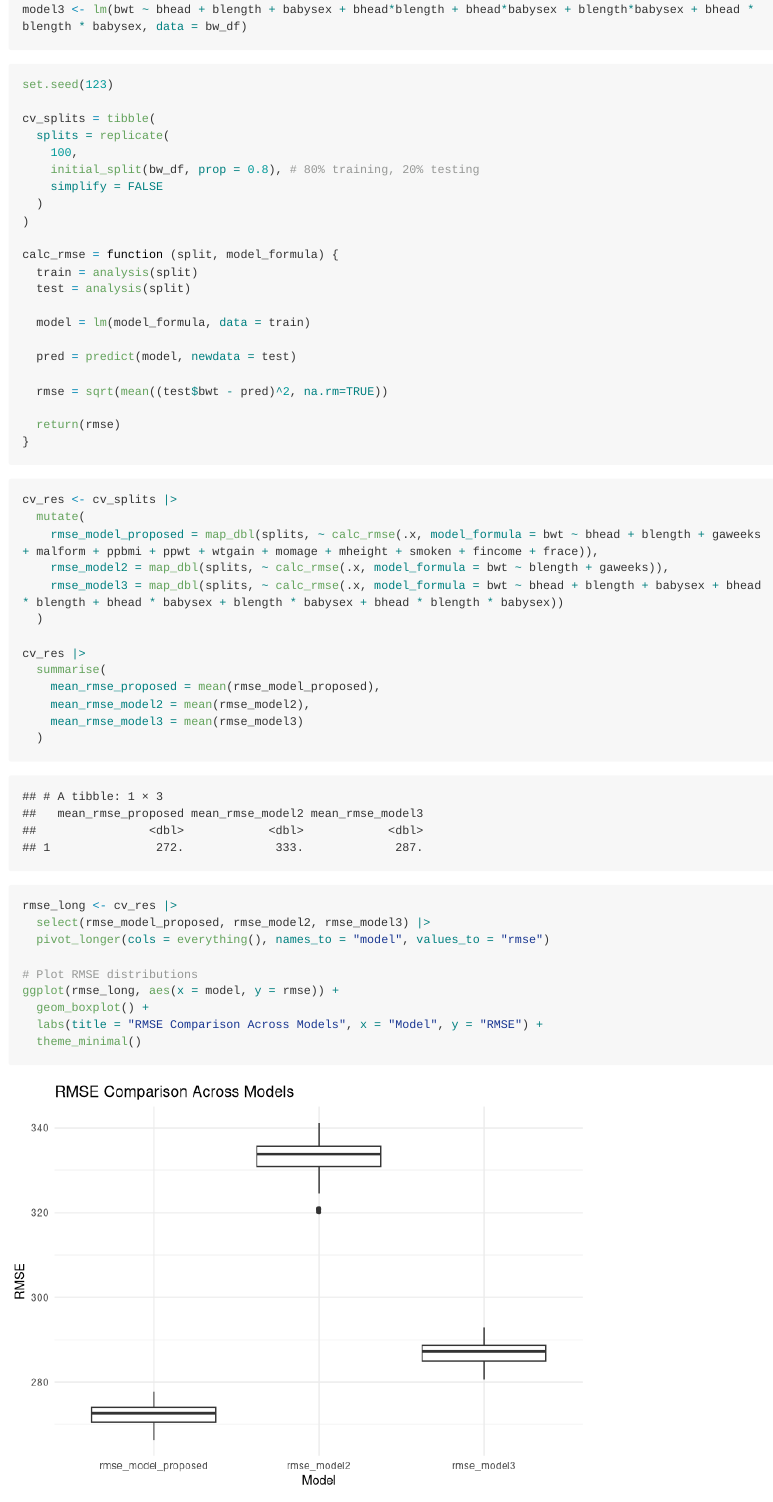
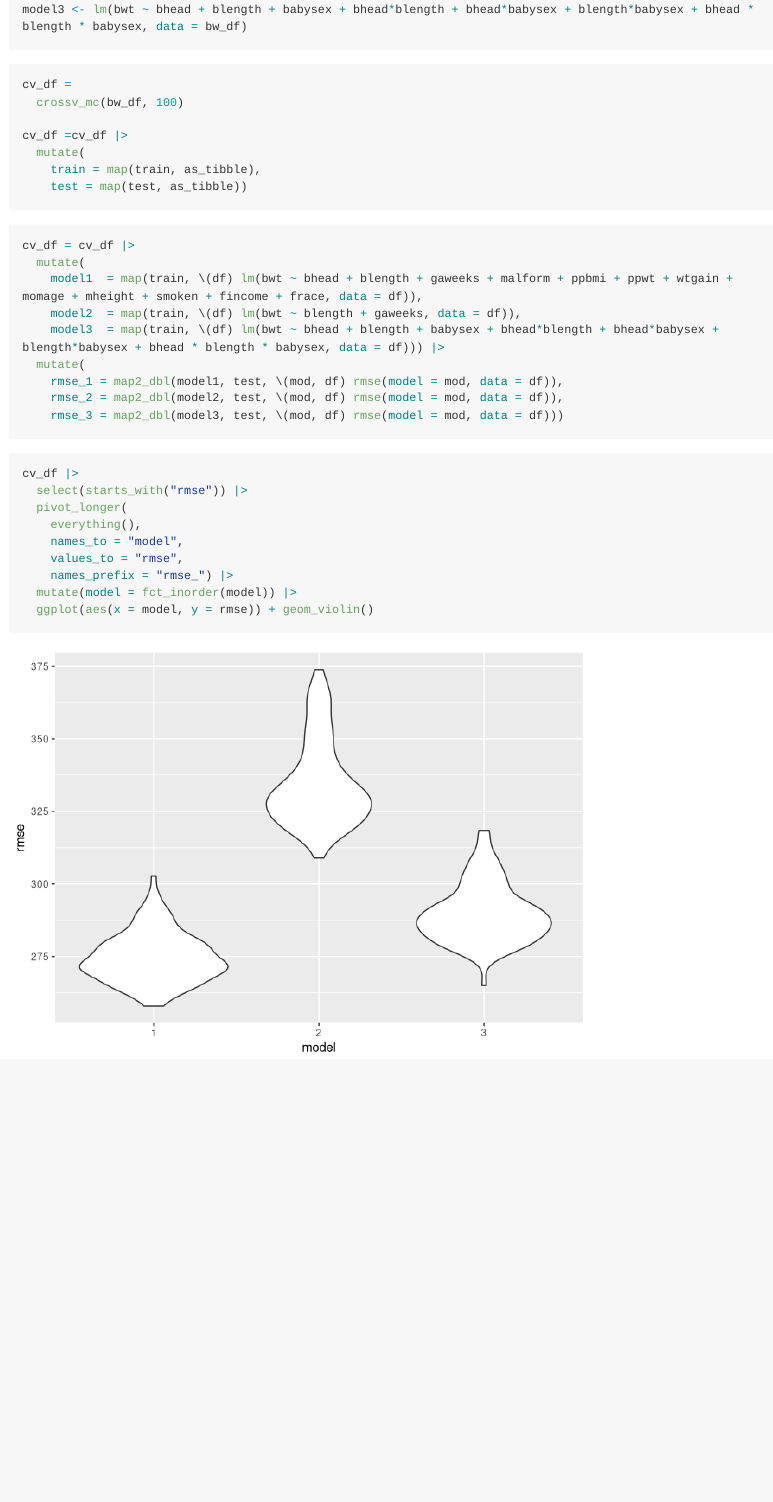
Before and after one commit to shkim24/p8105_hw6_sk5538, an R Markdown document (hw6.Rmd): the page in a window 1100 px wide, from 8060 px down. Rendered offline with R 4.5, knitr and Pandoc, with nearby package versions; code that draws random numbers runs with fixed seeds of ours; some code elsewhere in the file could not run offline; long lines of code are wrapped.

Commit message:
used different method for p3

````diff
--- a/hw6.Rmd
+++ b/hw6.Rmd
@@ -214,54 +214,38 @@ model3 <- lm(bwt ~ bhead + blength + babysex + bhead*blength + bhead*babysex + b
 ```
 
 
+
+
 ```{r}
-set.seed(123)
+cv_df =
+  crossv_mc(bw_df, 100)
 
-cv_splits = tibble(
-  splits = replicate(
-    100,
-    initial_split(bw_df, prop = 0.8), # 80% training, 20% testing
-    simplify = FALSE
-  )
-)
-
-calc_rmse = function (split, model_formula) {
-  train = analysis(split)
-  test = analysis(split)
-
-  model = lm(model_formula, data = train)
-
-  pred = predict(model, newdata = test)
-
-  rmse = sqrt(mean((test$bwt - pred)^2, na.rm=TRUE))
-
-  return(rmse)
-}
+cv_df =cv_df |>
+  mutate(
+    train = map(train, as_tibble),
+    test = map(test, as_tibble))
 ```
 
 ```{r}
-cv_res <- cv_splits |>
+cv_df = cv_df |>
   mutate(
-    rmse_model_proposed = map_dbl(splits, ~ calc_rmse(.x, model_formula = bwt ~ bhead + blength + gaweeks + malform + ppbmi + ppwt + wtgain + momage + mheight + smoken + fincome + frace)),
-    rmse_model2 = map_dbl(splits, ~ calc_rmse(.x, model_formula = bwt ~ blength + gaweeks)),
-    rmse_model3 = map_dbl(splits, ~ calc_rmse(.x, model_formula = bwt ~ bhead + blength + babysex + bhead * blength + bhead * babysex + blength * babysex + bhead * blength * babysex))
-  )
+    model1  = map(train, \(df) lm(bwt ~ bhead + blength + gaweeks + malform + ppbmi + ppwt + wtgain + momage + mheight + smoken + fincome + frace, data = df)),
+    model2  = map(train, \(df) lm(bwt ~ blength + gaweeks, data = df)),
+    model3  = map(train, \(df) lm(bwt ~ bhead + blength + babysex + bhead*blength + bhead*babysex + blength*babysex + bhead * blength * babysex, data = df))) |>
+  mutate(
+    rmse_1 = map2_dbl(model1, test, \(mod, df) rmse(model = mod, data = df)),
+    rmse_2 = map2_dbl(model2, test, \(mod, df) rmse(model = mod, data = df)),
+    rmse_3 = map2_dbl(model3, test, \(mod, df) rmse(model = mod, data = df)))
+```
 
-cv_res |>
-  summarise(
-    mean_rmse_proposed = mean(rmse_model_proposed),
-    mean_rmse_model2 = mean(rmse_model2),
-    mean_rmse_model3 = mean(rmse_model3)
-  )
+```{r}
+cv_df |>
+  select(starts_with("rmse")) |>
+  pivot_longer(
+    everything(),
+    names_to = "model",
+    values_to = "rmse",
+    names_prefix = "rmse_") |>
+  mutate(model = fct_inorder(model)) |>
+  ggplot(aes(x = model, y = rmse)) + geom_violin()
 ```
-```{r}
-rmse_long <- cv_res |>
-  select(rmse_model_proposed, rmse_model2, rmse_model3) |>
-  pivot_longer(cols = everything(), names_to = "model", values_to = "rmse")
-
-# Plot RMSE distributions
-ggplot(rmse_long, aes(x = model, y = rmse)) +
-  geom_boxplot() +
-  labs(title = "RMSE Comparison Across Models", x = "Model", y = "RMSE") +
-  theme_minimal()
-```
````
